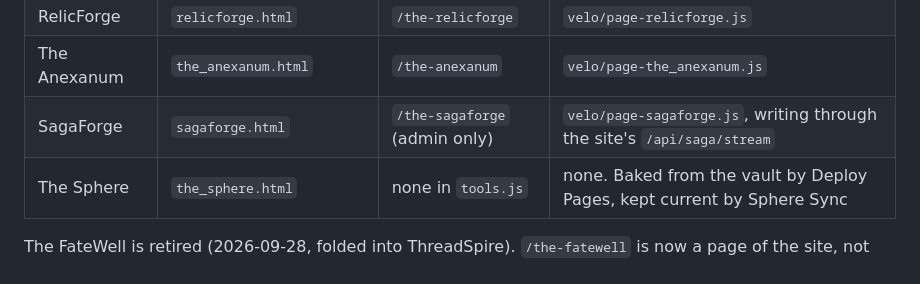
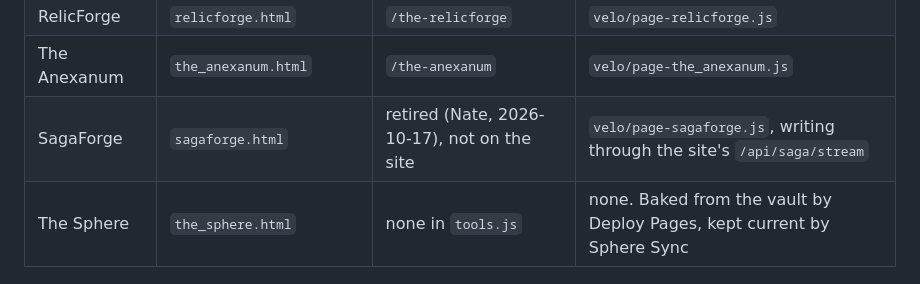
Before and after one commit to The-LoreMaster/lorefell-forge, a Markdown page: DEPLOY_MANIFEST.md, the part around the change. Drawn GitHub-style.

```diff
--- a/DEPLOY_MANIFEST.md
+++ b/DEPLOY_MANIFEST.md
@@ -37,7 +37,7 @@ From lorefell-site `src/tools/tools.js`. If that list changes, correct this tabl
 | FoeForge | `foeforge.html` | `/the-foeforge` | `velo/page-foeforge.js` |
 | RelicForge | `relicforge.html` | `/the-relicforge` | `velo/page-relicforge.js` |
 | The Anexanum | `the_anexanum.html` | `/the-anexanum` | `velo/page-the_anexanum.js` |
-| SagaForge | `sagaforge.html` | `/the-sagaforge` (admin only) | `velo/page-sagaforge.js`, writing through the site's `/api/saga/stream` |
+| SagaForge | `sagaforge.html` | retired (Nate, 2026-10-17), not on the site | `velo/page-sagaforge.js`, writing through the site's `/api/saga/stream` |
 | The Sphere | `the_sphere.html` | none in `tools.js` | none. Baked from the vault by Deploy Pages, kept current by Sphere Sync |
 
 The FateWell is retired (2026-09-28, folded into ThreadSpire). `/the-fatewell` is now a page
```
Also changed, not shown: FACTS.md (+1 -2 lines).
